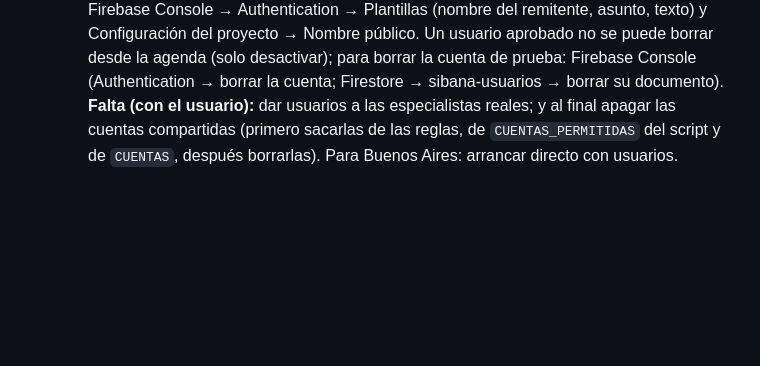
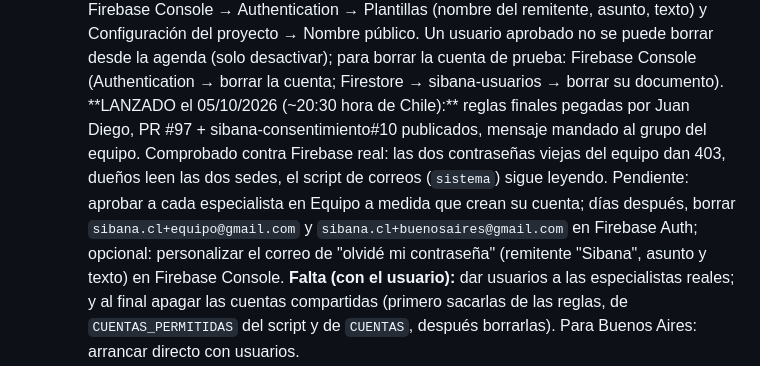
Before and after one commit to juandiego2577-debug/agenda-sibana, a Markdown page: CLAUDE.md, the part around the change. GitHub-like rendering; blank space fills up the shorter version.

Commit message:
CLAUDE.md: cuentas propias lanzadas el 05/10/2026
Co-Authored-By: Claude Opus 5.5 <noreply@anthropic.com>
Claude-Session: https://claude.ai/code/session_013pyprDsc2wiYGksQgPrPPr

```diff
--- a/CLAUDE.md
+++ b/CLAUDE.md
@@ -171,6 +171,15 @@ lo antes posible. Decidido con él (no cambiar sin preguntar):
     la agenda (solo desactivar); para borrar la cuenta de prueba: Firebase
     Console (Authentication → borrar la cuenta; Firestore →
     sibana-usuarios → borrar su documento).
+    **LANZADO el 05/10/2026 (~20:30 hora de Chile):** reglas finales pegadas
+    por Juan Diego, PR #97 + sibana-consentimiento#10 publicados, mensaje
+    mandado al grupo del equipo. Comprobado contra Firebase real: las dos
+    contraseñas viejas del equipo dan 403, dueños leen las dos sedes, el
+    script de correos (`sistema`) sigue leyendo. Pendiente: aprobar a cada
+    especialista en Equipo a medida que crean su cuenta; días después,
+    borrar `sibana.cl+equipo@gmail.com` y `sibana.cl+buenosaires@gmail.com`
+    en Firebase Auth; opcional: personalizar el correo de "olvidé mi
+    contraseña" (remitente "Sibana", asunto y texto) en Firebase Console.
     **Falta (con el usuario):** dar usuarios a las especialistas reales; y
     al final apagar las cuentas compartidas (primero sacarlas de las reglas,
     de `CUENTAS_PERMITIDAS` del script y de `CUENTAS`, después borrarlas).
```
